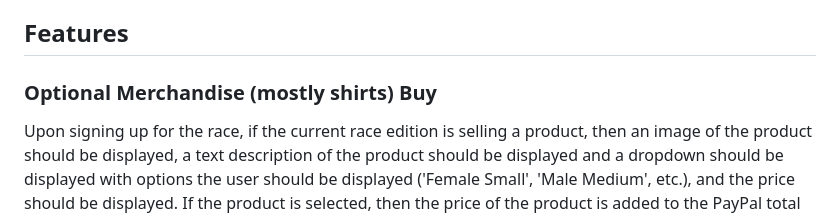
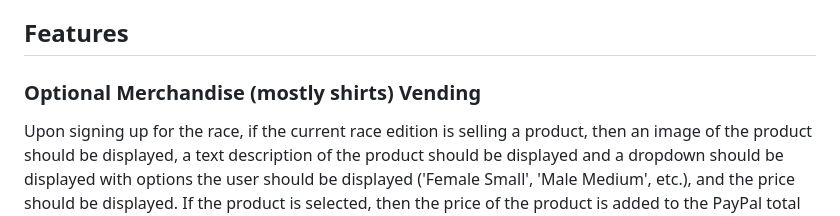
Before and after one commit to billwright/rattlesnake_ramble, a Markdown page: README.md, the part around the change. Drawn GitHub-style.

Commit message:
Fixed wording in README.md

```diff
--- a/README.md
+++ b/README.md
@@ -339,7 +339,7 @@ http://www.rattlesnakeramble.org/race_editions/rattlesnake-ramble-trail-race-on-
 
 ## Features
 
-### Optional Merchandise (mostly shirts) Buy
+### Optional Merchandise (mostly shirts) Vending
 
 Upon signing up for the race, if the
 current race edition is selling a product,
```
